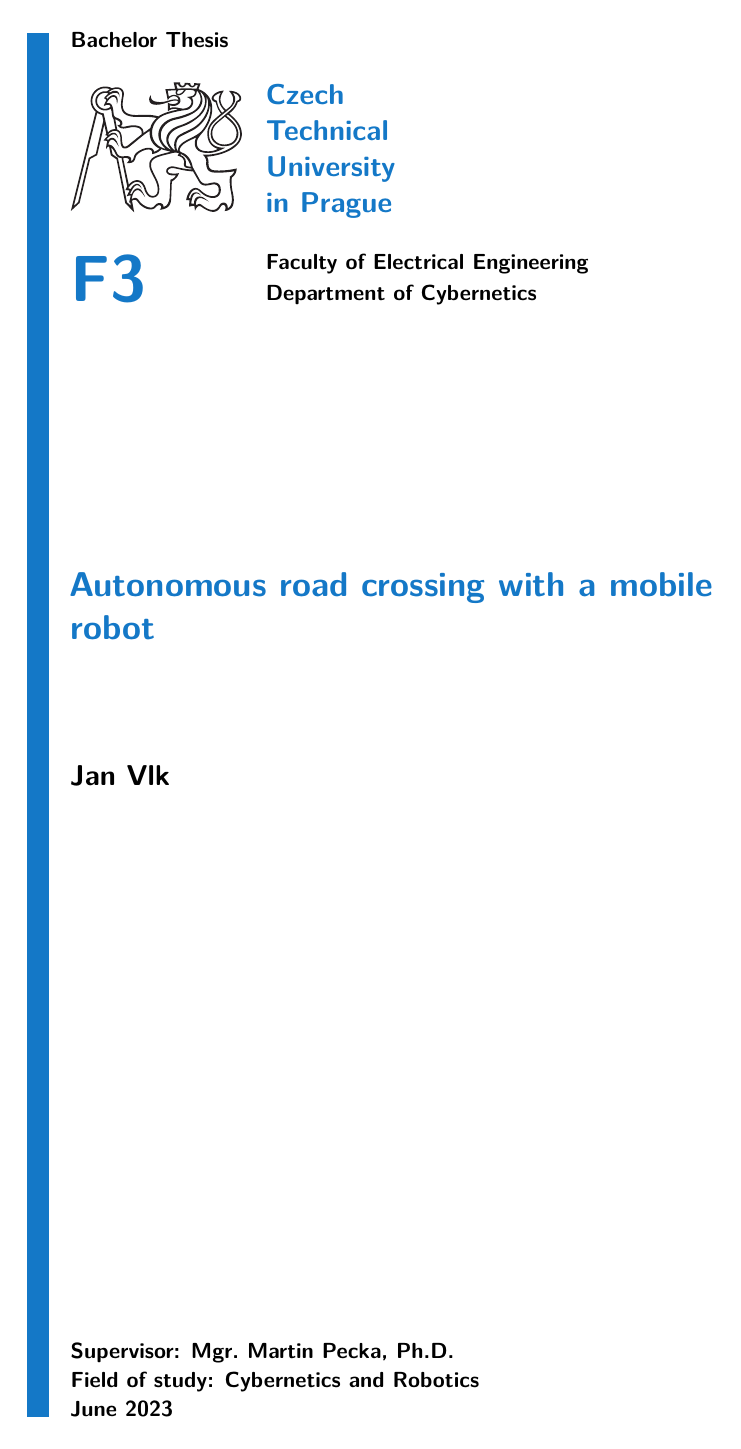
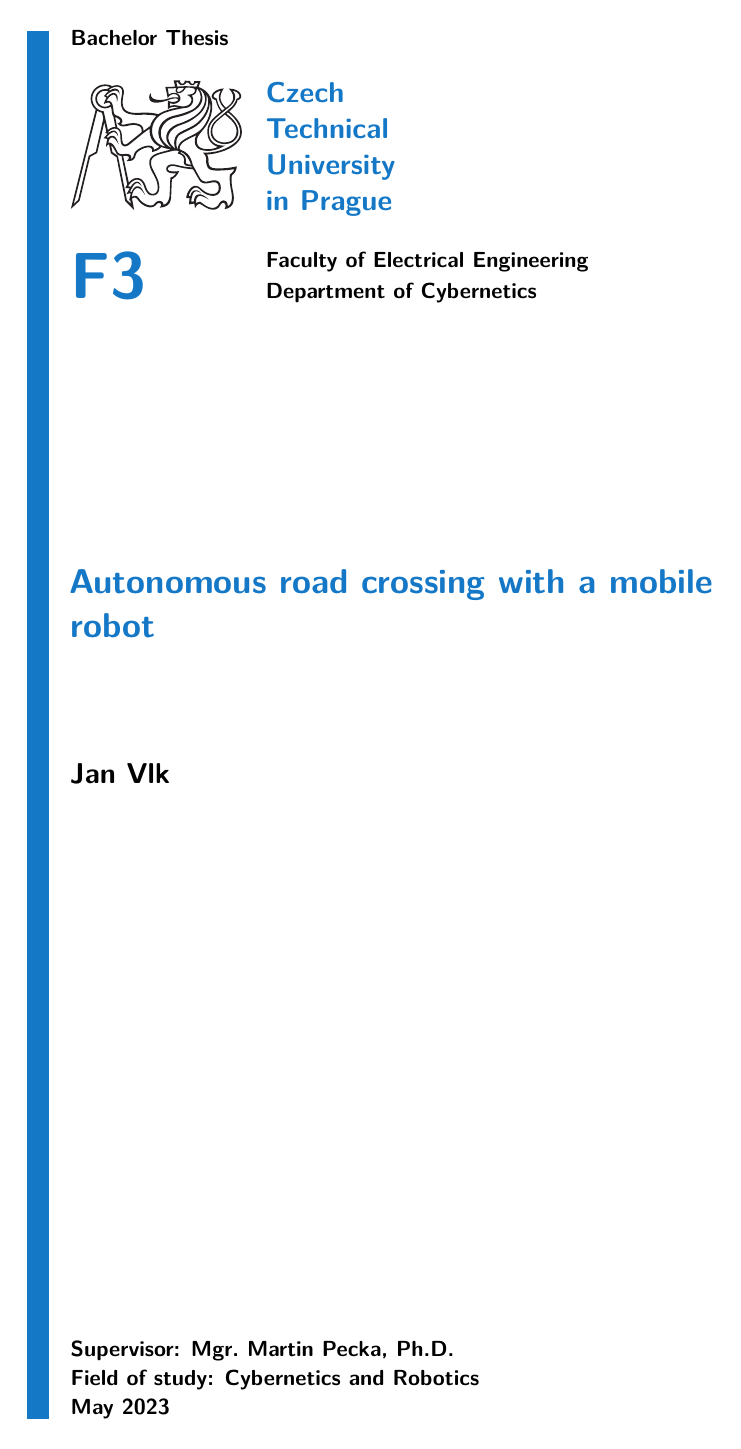
Before and after one commit to vlk-jan/bachelor_thesis, a LaTeX thesis (bachelor_thesis.tex): page 1 of 55. Compiled offline with pdfLaTeX.

Commit message:
Fix submission month

```diff
--- a/bachelor_thesis.tex
+++ b/bachelor_thesis.tex
@@ -31,7 +31,7 @@
     fieldofstudy-czech = {Kybernetika a Robotika},
     supervisor = {Mgr. Martin Pecka, Ph.D.},
     supervisor-address = {Vision for Robotics and Autonomous Systems,\\ Resslova 9,\\ 12000 Praha 2},
-    month = 6,
+    month = 5,
     year = 2023,
 }
 
```
